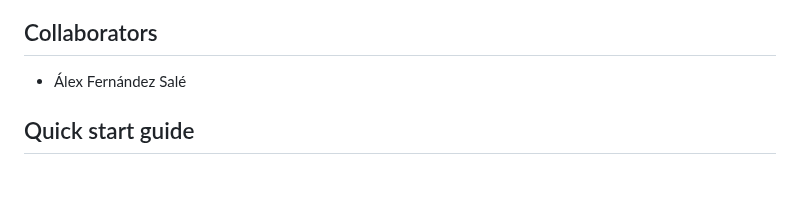
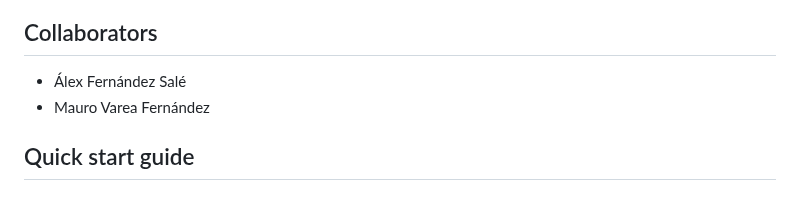
Before and after one commit to Arquisoft/wiq_es1b, a Markdown page: README.md, the part around the change. Drawn GitHub-style.

```diff
--- a/README.md
+++ b/README.md
@@ -17,6 +17,7 @@ Both the user and auth service share a Mongo database that is accessed with mong
 
 ## Collaborators
 - Álex Fernández Salé
+- Mauro Varea Fernández
 
 ## Quick start guide
 
```
